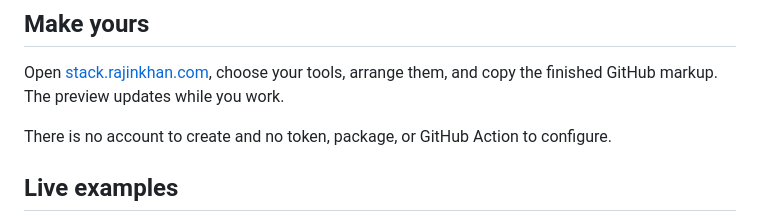
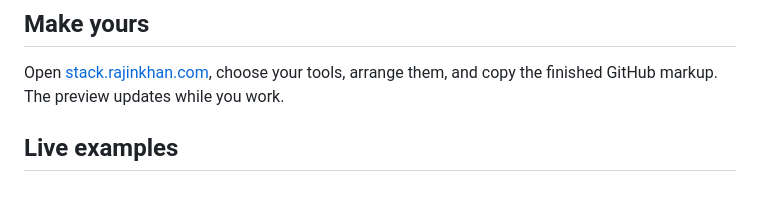
Before and after one commit to rajin-khan/readme-stack, a Markdown page: README.md, the part around the change. GitHub-like rendering; blank space fills up the shorter version.

Commit message:
Trim README setup copy

```diff
--- a/README.md
+++ b/README.md
@@ -37,8 +37,6 @@
 ## Make yours
 
 Open [stack.rajinkhan.com](https://stack.rajinkhan.com), choose your tools, arrange them, and copy the finished GitHub markup. The preview updates while you work.
-
-There is no account to create and no token, package, or GitHub Action to configure.
 
 ## Live examples
 
```
